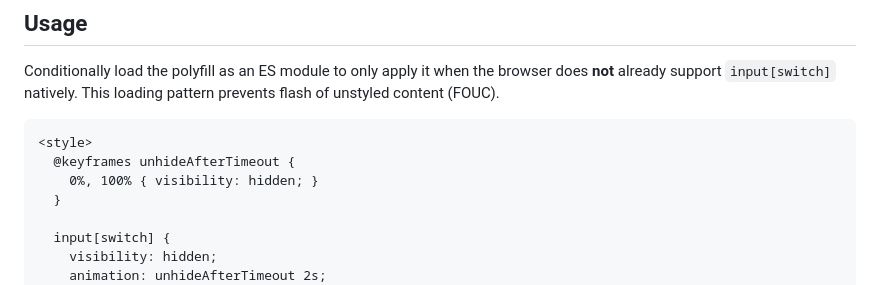
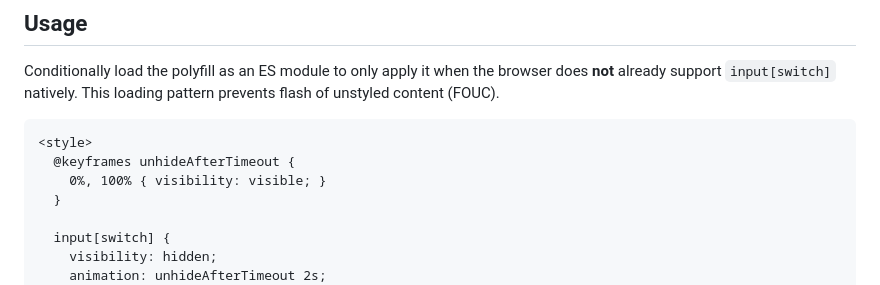
Before and after one commit to tomayac/input-switch-polyfill, a Markdown page: README.md, the part around the change. Rendered like a GitHub page.

Commit message:
Fix CSS wrong way around!

````diff
--- a/README.md
+++ b/README.md
@@ -49,7 +49,7 @@ pattern prevents flash of unstyled content (FOUC).
 ```html
 <style>
   @keyframes unhideAfterTimeout {
-    0%, 100% { visibility: hidden; }
+    0%, 100% { visibility: visible; }
   }
 
   input[switch] {
````
